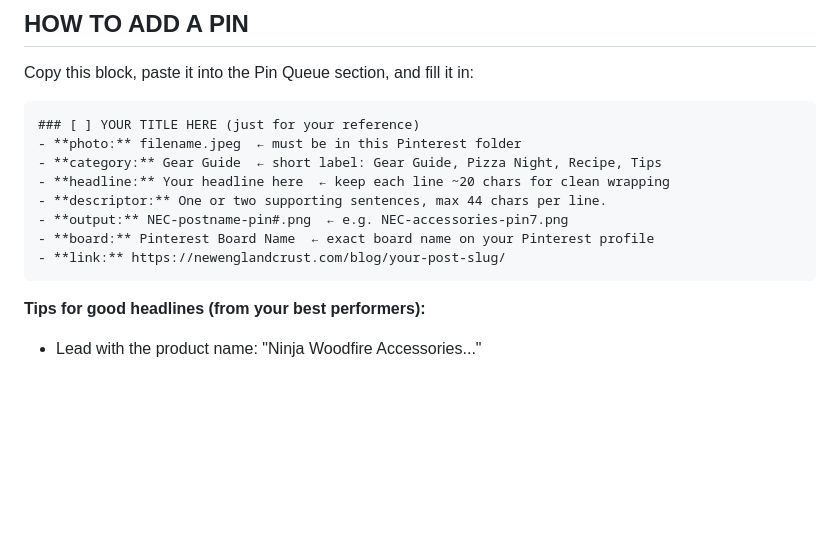
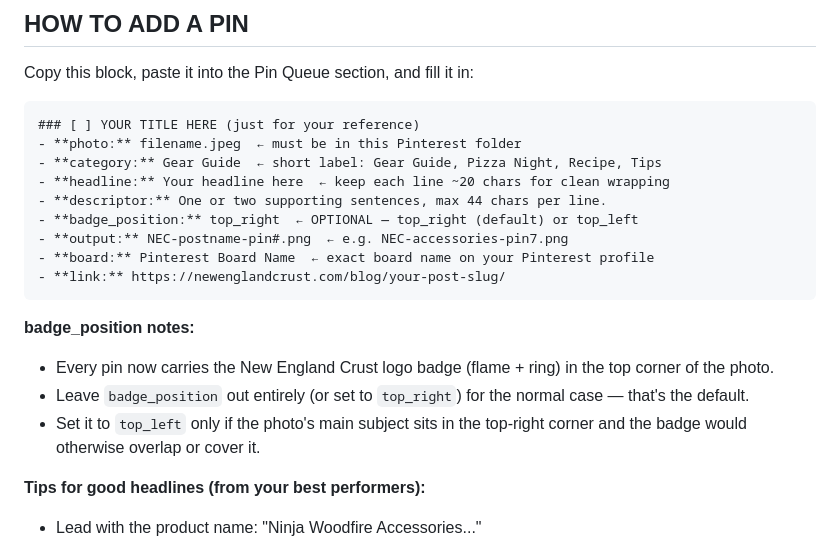
Before and after one commit to mjspinney-star/new-england-crust, a Markdown page: Pinterest/pinterest-pin-queue.md, the part around the change. Rendered like a GitHub page; blank space fills up the shorter version.

Commit message:
Document badge_position option in pin queue and weekly pin generator workflow

````diff
--- a/Pinterest/pinterest-pin-queue.md
+++ b/Pinterest/pinterest-pin-queue.md
@@ -41,10 +41,19 @@ Copy this block, paste it into the Pin Queue section, and fill it in:
 - **category:** Gear Guide  ← short label: Gear Guide, Pizza Night, Recipe, Tips
 - **headline:** Your headline here  ← keep each line ~20 chars for clean wrapping
 - **descriptor:** One or two supporting sentences, max 44 chars per line.
+- **badge_position:** top_right  ← OPTIONAL — top_right (default) or top_left
 - **output:** NEC-postname-pin#.png  ← e.g. NEC-accessories-pin7.png
 - **board:** Pinterest Board Name  ← exact board name on your Pinterest profile
 - **link:** https://newenglandcrust.com/blog/your-post-slug/
 ```
+
+**badge_position notes:**
+- Every pin now carries the New England Crust logo badge (flame + ring) in
+  the top corner of the photo.
+- Leave `badge_position` out entirely (or set to `top_right`) for the normal
+  case — that's the default.
+- Set it to `top_left` only if the photo's main subject sits in the top-right
+  corner and the badge would otherwise overlap or cover it.
 
 **Tips for good headlines (from your best performers):**
 - Lead with the product name: "Ninja Woodfire Accessories..."
````
Also changed, not shown: Pinterest/COWORK-PINTEREST-SCHEDULES.md (+4 -1 lines).
